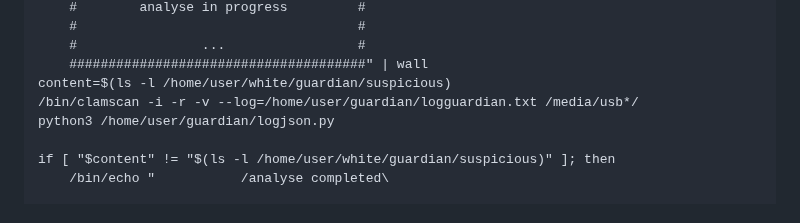
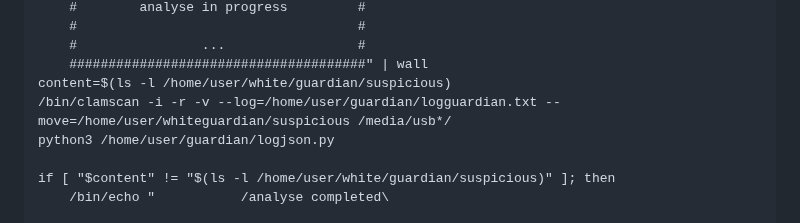
Before and after one commit to P4ti3nn3/USB-Armory-Setup, a Markdown page: Wh1t3Gu4rd14n/README.md, the part around the change. Rendered like a GitHub page.

```diff
--- a/Wh1t3Gu4rd14n/README.md
+++ b/Wh1t3Gu4rd14n/README.md
@@ -81,7 +81,7 @@ and then enter the following code :
 	   	#                ...                 #
 	   	######################################" | wall
    	content=$(ls -l /home/user/white/guardian/suspicious)
-   	/bin/clamscan -i -r -v --log=/home/user/guardian/logguardian.txt /media/usb*/
+   	/bin/clamscan -i -r -v --log=/home/user/guardian/logguardian.txt --move=/home/user/whiteguardian/suspicious /media/usb*/
 	python3 /home/user/guardian/logjson.py
 
    	if [ "$content" != "$(ls -l /home/user/white/guardian/suspicious)" ]; then
```
